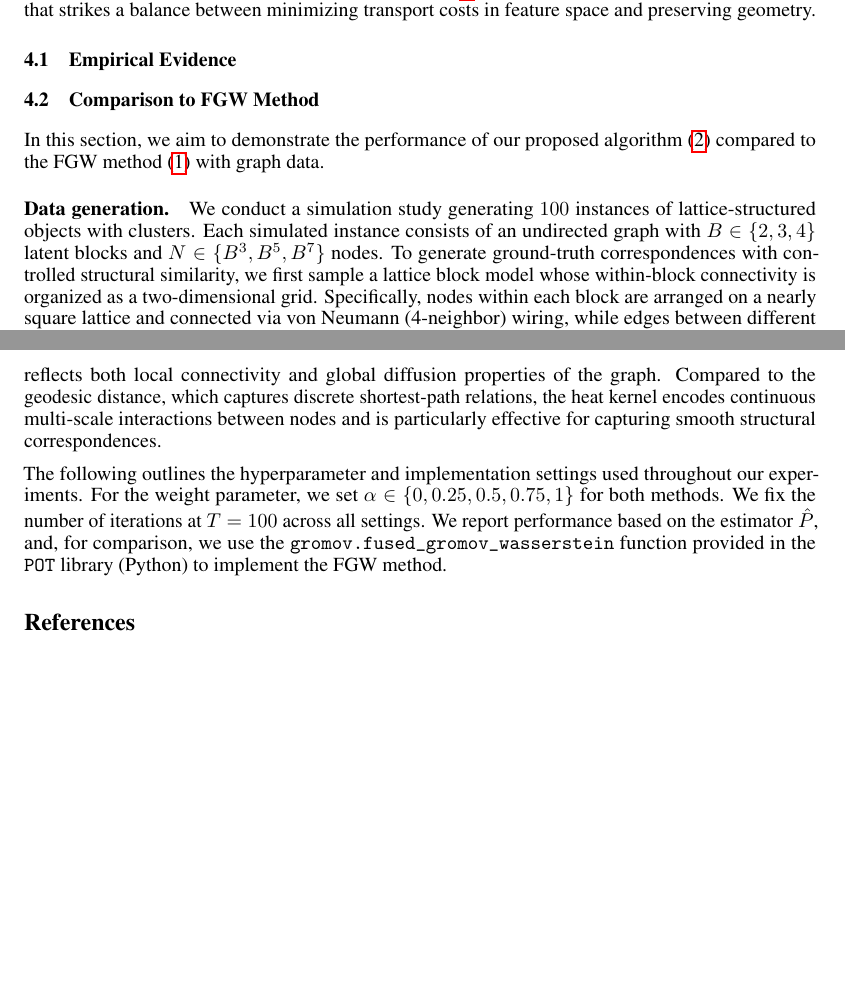
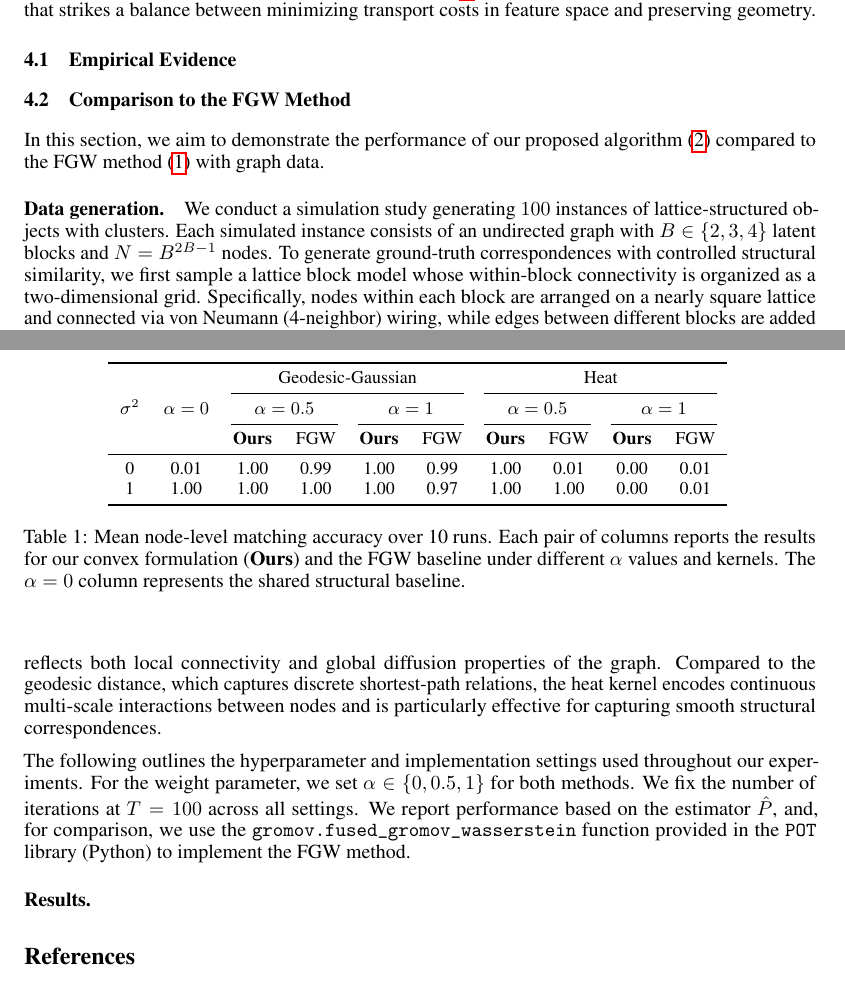
Before and after one commit to Junhyoung-Chung/fused-optimal-transport, a LaTeX paper (report/report.tex): two parts of pages 7 and 9 of 15, joined at a grey line, cut so that both start at the same text, the shorter picture padded with empty space. Compiled offline with pdfLaTeX.

Commit message:
update simulation result

```diff
--- a/report/report.tex
+++ b/report/report.tex
@@ -64,7 +64,7 @@
 \usepackage{tikz}
 \usepackage{xcolor}
 \usepackage{subcaption}
-\captionsetup[subfigure]{skip=-7pt}
+\captionsetup[subfigure]{skip=0pt}
 \usetikzlibrary{calc}
 
 \newtheorem{theorem}{Theorem}
@@ -575,12 +575,12 @@ This section provides numerical experiments to empirically validate the main res
 
 \subsection{Empirical Evidence}
 
-\subsection{Comparison to FGW Method}
+\subsection{Comparison to the FGW Method}
 In this section, we aim to demonstrate the performance of our proposed algorithm~\eqref{eq:proposed-method} compared to the FGW method~\eqref{eq:pi-fused-ot} with graph data.
 
 \paragraph{Data generation.}
 %%% Structure %%%
-We conduct a simulation study generating $100$ instances of lattice-structured objects with clusters. Each simulated instance consists of an undirected graph with $B \in \{2,3,4\}$ latent blocks and $N \in \{B^3, B^5, B^7\}$ nodes.
+We conduct a simulation study generating $100$ instances of lattice-structured objects with clusters. Each simulated instance consists of an undirected graph with $B \in \{2,3,4\}$ latent blocks and $N = B^{2B-1}$ nodes.
 To generate ground-truth correspondences with controlled structural similarity, we first sample a lattice block model whose within-block connectivity is organized as a two-dimensional grid.
 Specifically, nodes within each block are arranged on a nearly square lattice and connected via von Neumann (4-neighbor) wiring, while edges between different blocks are added independently with probability $p_{\text{out}} = 0.02$.
 
@@ -638,8 +638,33 @@ In practice, $K_t$ can be efficiently approximated by a second order Taylor expa
 which preserves locality while maintaining computational tractability. We should note that the heat kernel is not a distance; however, it is widely used in practice as a similarity measure that reflects both local connectivity and global diffusion properties of the graph. Compared to the geodesic distance, which captures discrete shortest-path relations, the heat kernel encodes continuous multi-scale interactions between nodes and is particularly effective for capturing smooth structural correspondences.
 
 %%% Hyperparameter %%%
-The following outlines the hyperparameter and implementation settings used throughout our experiments. For the weight parameter, we set $\alpha \in \{0,0.25,0.5,0.75,1\}$ for both methods.
+The following outlines the hyperparameter and implementation settings used throughout our experiments. For the weight parameter, we set $\alpha \in \{0,0.5,1\}$ for both methods.
 We fix the number of iterations at $T=100$ across all settings. We report performance based on the estimator $\hat{P}$, and, for comparison, we use the \texttt{gromov.fused\_gromov\_wasserstein} function provided in the \texttt{POT} library (Python) to implement the FGW method.
+
+\paragraph{Results.}
+\begin{table}[t]
+	\centering
+	\small
+	\begin{tabular}{cccccccccc}
+		\toprule
+		& & \multicolumn{4}{c}{Geodesic-Gaussian} & \multicolumn{4}{c}{Heat} \\
+		\cmidrule(lr){3-6} \cmidrule(lr){7-10}
+		$\sigma^2$ & $\alpha = 0$ &
+		\multicolumn{2}{c}{$\alpha=0.5$} & \multicolumn{2}{c}{$\alpha=1$} &
+		\multicolumn{2}{c}{$\alpha=0.5$} & \multicolumn{2}{c}{$\alpha=1$} \\
+		\cmidrule(lr){3-4} \cmidrule(lr){5-6} \cmidrule(lr){7-8} \cmidrule(lr){9-10}
+		& & \textbf{Ours} & FGW & \textbf{Ours} & FGW & \textbf{Ours} & FGW & \textbf{Ours} & FGW \\
+		\midrule
+		0 & 0.01 & 1.00 & 0.99 & 1.00 & 0.99 & 1.00 & 0.01 & 0.00 & 0.01 \\
+		1 & 1.00 & 1.00 & 1.00 & 1.00 & 0.97 & 1.00 & 1.00 & 0.00 & 0.01 \\
+		\bottomrule
+	\end{tabular}
+	\vspace{4mm}
+	\caption{Mean node-level matching accuracy over 10 runs.
+		Each pair of columns reports the results for our convex formulation (\textbf{Ours}) and the FGW baseline under different $\alpha$ values and kernels.
+		The $\alpha=0$ column represents the shared structural baseline.}
+	\label{tab:comparison}
+\end{table}
 
 
 %%% References %%%
```
Also changed, not shown: report/report.pdf.
